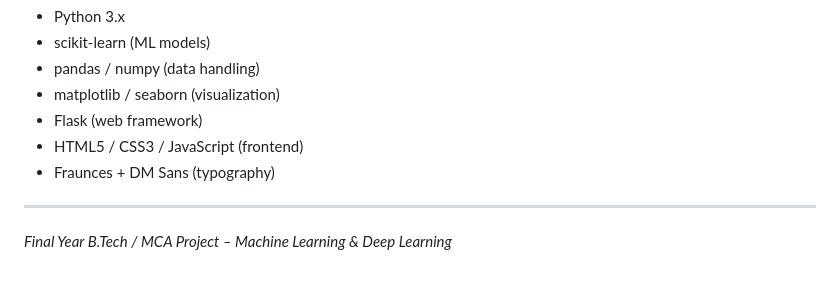
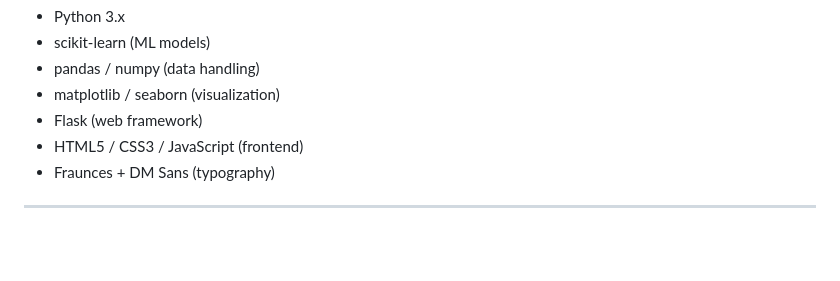
Before and after one commit to mukesh-s-20/ML_crop_recommendation_project, a Markdown page: README.md, the part around the change. GitHub-like rendering; blank space fills up the shorter version.

Commit message:
Remove project description from README

```diff
--- a/README.md
+++ b/README.md
@@ -138,5 +138,3 @@ The Flask web app has 4 pages:
 - Fraunces + DM Sans (typography)
 
 ---
-
-*Final Year B.Tech / MCA Project – Machine Learning & Deep Learning*
```
